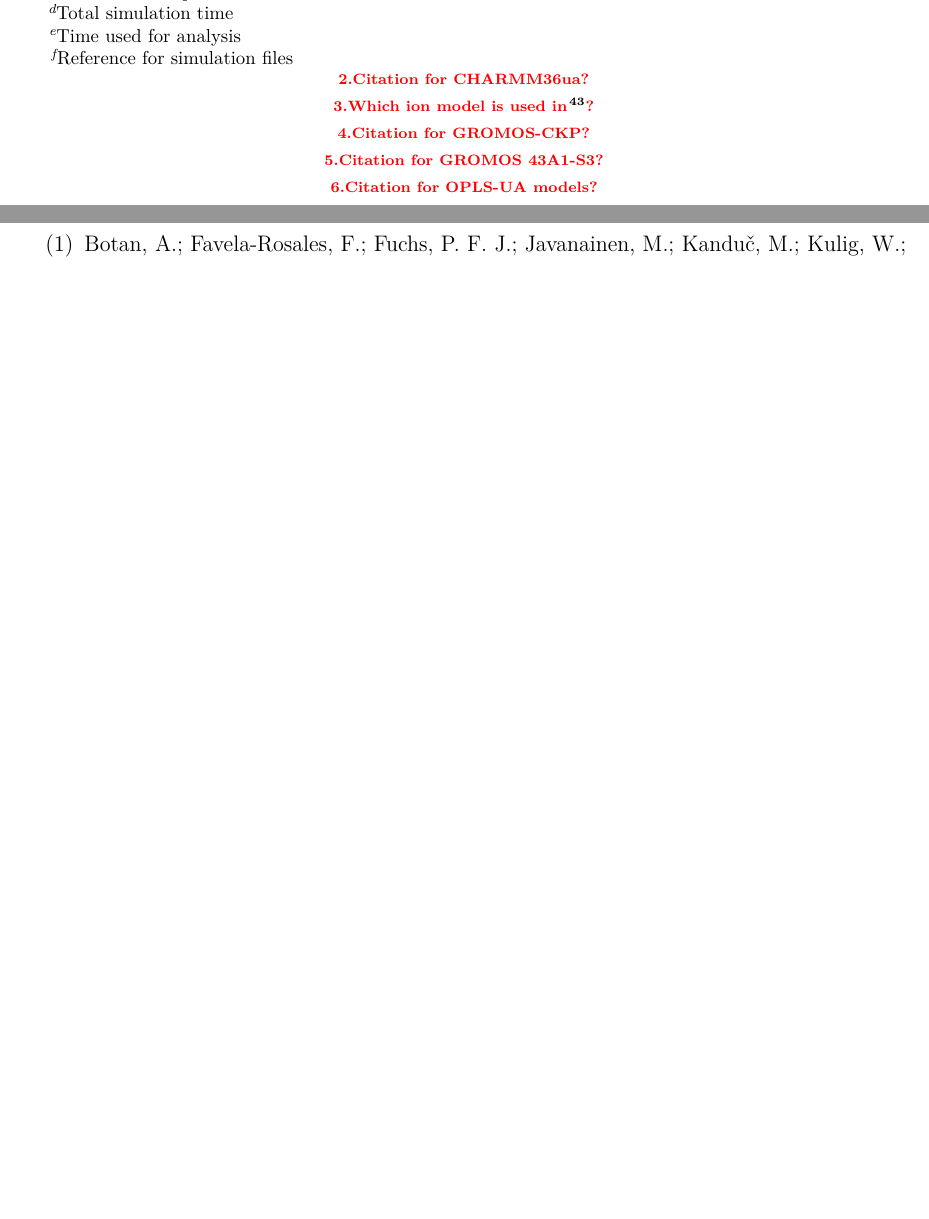
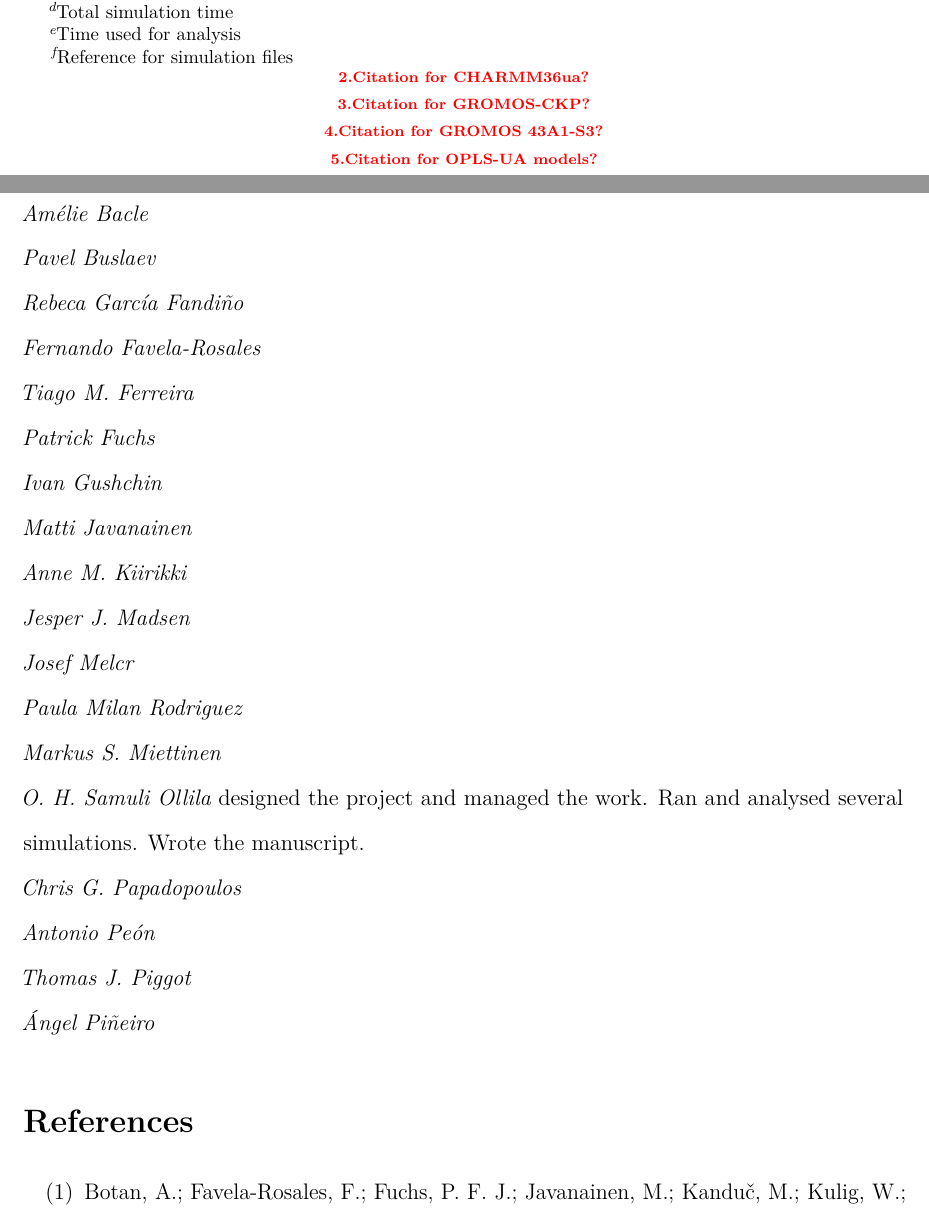
Before and after one commit to peonqan/NMRlipidsIVPEandPGmanuscript, a LaTeX paper (manuscriptPGPEsuppl.tex): two parts of pages 26 and 34 of 46 before the commit and two parts of pages 26 and 34 of 47 after it, joined at a grey line, cut so that both start at the same text, the shorter picture padded with empty space. Compiled offline with pdfLaTeX.

Commit message:
Updates in SI

```diff
--- a/manuscriptPGPEsuppl.tex
+++ b/manuscriptPGPEsuppl.tex
@@ -26,6 +26,8 @@
     urlcolor=black
 }
 
+\author{\scriptsize Am{\'e}lie Bacle}
+\affiliation{Paris, France}
 
 \author{\scriptsize Pavel Buslaev}
 \affiliation{\tiny Nanoscience Center and Department of Chemistry, University of Jyv{\"a}skyl{\"a}, Finland}
@@ -490,7 +492,7 @@ For united atom simulations, we first constructed trajectories including hydroge
     }
   \end{minipage}
   \todo{Citation for CHARMM36ua?} \\
-  \todo{Which ion model is used in \cite{POPEcharmm150mMNaCl}?} \\
+  %\todo{Which ion model is used in \cite{POPEcharmm150mMNaCl}?} \\
   \todo{Citation for GROMOS-CKP?} \\
   \todo{Citation for GROMOS 43A1-S3?} \\
   \todo{Citation for OPLS-UA models?} \\
@@ -816,6 +818,81 @@ Refs.~\citenum{Lipid17eccPOPCPOPG8020,Lipid17eccPOPCPOPG8020100mMCaCl,Lipid17ecc
 
 
 \clearpage
+
+\section{Author contributions}
+\noindent
+{\it Am{\'e}lie Bacle}
+%% Please write description of your contribution here
+
+\noindent
+{\it Pavel Buslaev}
+%% Please write description of your contribution here
+
+\noindent
+{\it Rebeca Garc{\'i}a Fandi{\~n}o}
+%% Please write description of your contribution here
+
+\noindent
+{\it Fernando Favela-Rosales}
+%% Please write description of your contribution here
+
+\noindent
+{\it Tiago M. Ferreira}
+%% Please write description of your contribution here
+
+\noindent
+{\it Patrick Fuchs}
+%% Please write description of your contribution here
+
+\noindent
+{\it Ivan Gushchin}
+%% Please write description of your contribution here
+
+\noindent
+{\it Matti Javanainen}
+%% Please write description of your contribution here
+
+\noindent
+{\it Anne M. Kiirikki}
+%% Please write description of your contribution here
+
+\noindent
+{\it Jesper J. Madsen}
+%% Please write description of your contribution here
+
+\noindent
+{\it Josef Melcr}
+%% Please write description of your contribution here
+
+\noindent
+{\it Paula Milan Rodriguez}
+%% Please write description of your contribution here
+
+\noindent
+{\it Markus S. Miettinen}
+%% Please write description of your contribution here
+
+\noindent
+{\it O. H. Samuli Ollila}
+designed the project and managed the work.
+Ran and analysed several simulations. Wrote the manuscript.
+
+\noindent
+{\it Chris G. Papadopoulos}
+%% Please write description of your contribution here
+
+\noindent
+{\it Antonio Pe{\'o}n}
+%% Please write description of your contribution here
+
+\noindent
+{\it Thomas J. Piggot}
+%% Please write description of your contribution here
+
+\noindent
+{\it {\'A}ngel Pi{\~n}eiro}
+%% Please write description of your contribution here
+
 \bibliography{refs.bib}
 
 \end{document}
```
Also changed, not shown: manuscriptPGPE.pdf, manuscriptPGPEsuppl.tex (4 more changed lines), 1 other file.
